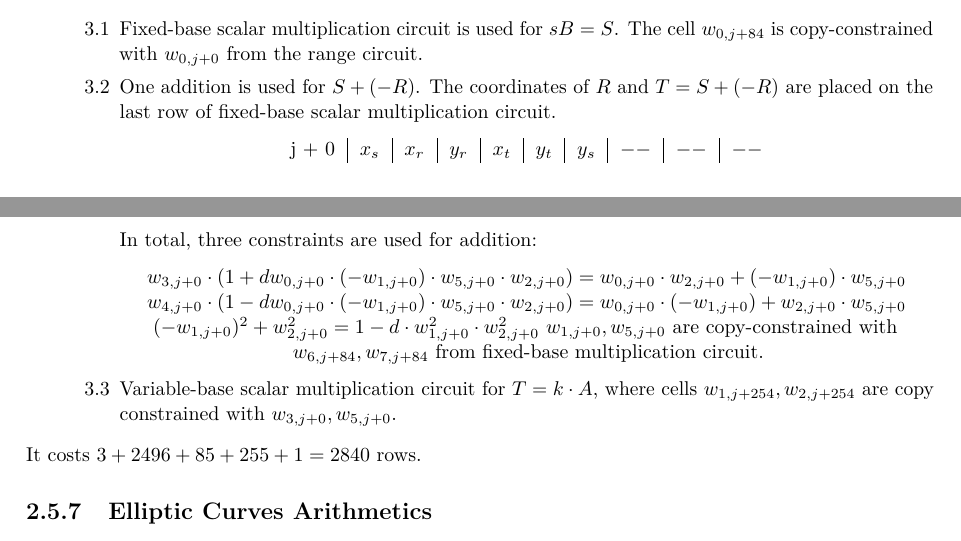
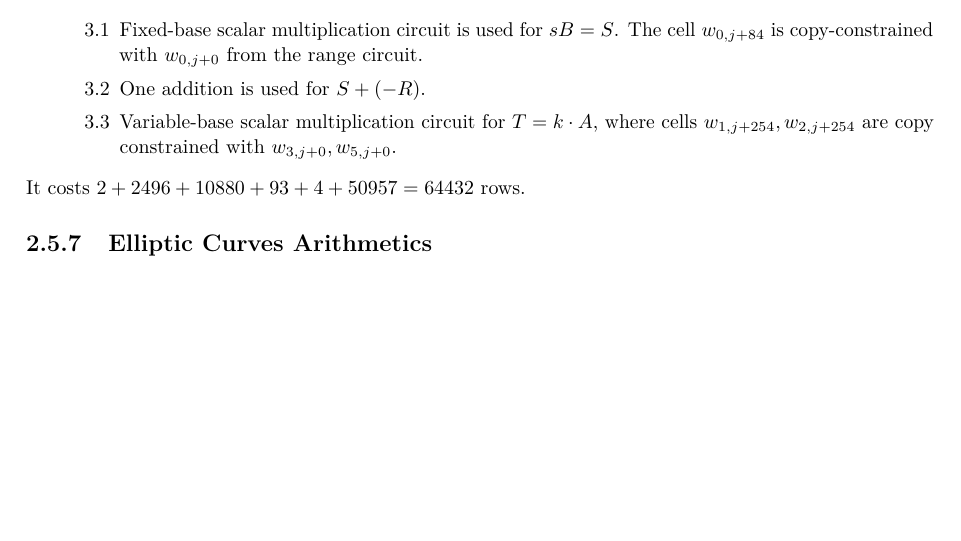
Before and after one commit to NilFoundation/solana-consensus-proof, a LaTeX thesis (docs/design/main.tex, which reads docs/design/chapters/generator/circuit/eddsa.tex): two parts of pages 17 and 18 of 25 before the commit and part of page 17 of 25 after it, the two joined at a grey line, cut so that both start at the same text, the shorter picture padded with empty space. The pictures show the PDF file docs/design/main.pdf that the author committed with the source.

Commit message:
update the cost of eddsa circuit

```diff
--- a/docs/design/chapters/generator/circuit/eddsa.tex
+++ b/docs/design/chapters/generator/circuit/eddsa.tex
@@ -23,30 +7,14 @@ To verify a signature $(R,s)$ on a message $M$ using public key $A$ and a genera
-            $w_{1, j} = w_{0,j} + 2^{253} - L $ \\
-            Each $w_{i,k} - 2^{10} \cdot w_{i + a, k + b} $, where $i = 1,..,8$ for $k = 0$, $i = 0,..,8$ for $k = 1$ and $i = 0,..,7$ for $k = 2$, $(i + 1) = b \cdot 9 + a$  is range-constrained by 10-bits plookup table. \\
-            $w_{8,j+2} \cdot 2^7 $ is range-constrained by 10-bits plookup table.
-        \end{center}
-	It costs $3$ rows.
+	It costs $2$ rows.
     \item $k = \{k_0, k _1, ..., k_7 \} == $ SHA-512$(data||R||A||M)$ // See section \ref{sha512}
     It costs $1248 \cdot 2 = 2496$ rows.
     \item $sB ?=? R + kA$:
         \begin{enumerate}
             \item Fixed-base scalar multiplication circuit is used for $sB = S$. The cell $w_{0, j + 84}$ is copy-constrained with $w_{0, j + 0}$ from the range circuit.
-            \item One addition is used for $S + (-R)$. The coordinates of $R$ and $T = S + (-R)$ are placed on the last row of fixed-base scalar multiplication circuit.
-                    \begin{center}
-    \begin{tabular}{ c|c|c|c|c|c|c|c|c|c }
-    j + 0 & $x_s$  & $x_r$ & $y_r$ & $x_t$ & $y_t$ & $y_s$ & $--$ & $--$ & $--$   \\
-    \end{tabular}
-\end{center}
-                In total, three constraints are used for addition:
-                \begin{center}
-                    $w_{3, j + 0}\cdot (1 + d w_{0, j + 0} \cdot (-w_{1, j + 0}) \cdot w_{5, j + 0} \cdot w_{2, j + 0}) = w_{0, j + 0} \cdot w_{2, j + 0} + (-w_{1, j + 0}) \cdot w_{5, j + 0}$ \\
-                    $w_{4, j + 0} \cdot (1 - d w_{0, j + 0} \cdot (-w_{1, j + 0}) \cdot w_{5, j + 0} \cdot w_{2, j + 0}) = w_{0, j + 0} \cdot (-w_{1, j + 0}) + w_{2, j + 0} \cdot w_{5, j + 0}$ \\
-                    $(- w_{1, j + 0})^2 + w_{2, j + 0}^2 = 1 - d \cdot w_{1, j + 0}^2 \cdot w_{2, j + 0}^2$
-                    $w_{1, j + 0}, w_{5, j + 0}$ are copy-constrained with $w_{6, j + 84}, w_{7, j + 84}$ from fixed-base multiplication circuit.
-                \end{center}
+            \item One addition is used for $S + (-R)$.
             \item Variable-base scalar multiplication circuit for $T = k \cdot A$, where cells $w_{1, j + 254}, w_{2, j + 254}$ are copy constrained with $w_{3, j + 0}, w _{5, j + 0}$.
         \end{enumerate}
 \end{enumerate}
-It costs $3 + 2496 + 85 + 255 + 1 = 2840$ rows.
+It costs $2 + 2496 + 10880 + 93 + 4 + 50957 = 64 432$ rows.
 \subsection{Elliptic Curves Arithmetics}
 \label{ellcurve}
 \textbf{WIP}
```
Also changed, not shown: docs/design/chapters/generator/circuit/introduction.tex (+1 -1 lines), docs/design/main.pdf, docs/design/chapters/generator/circuit/eddsa.tex (16 more changed lines).
